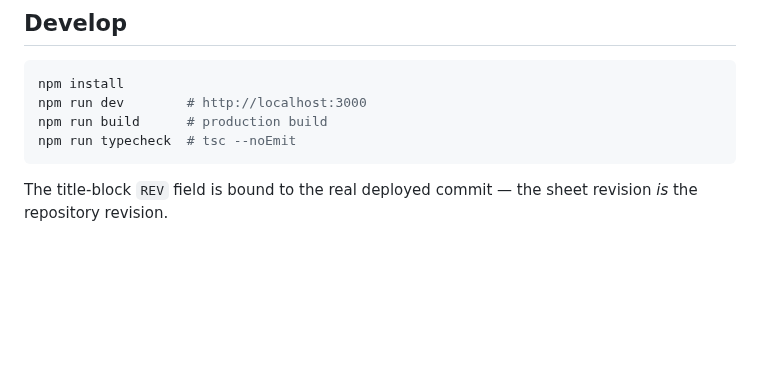
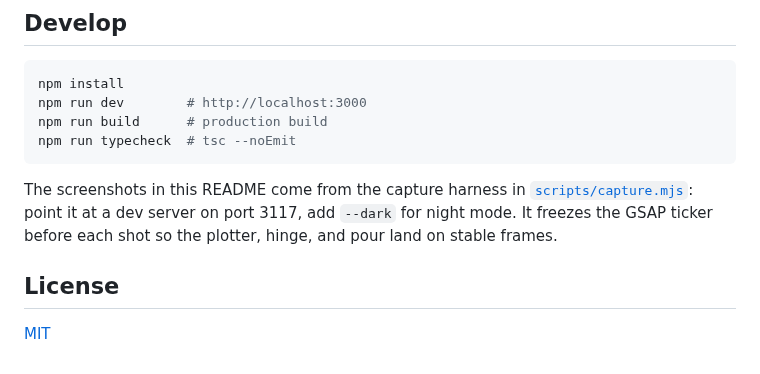
Before and after one commit to ryanportfolio/fullbuild.ai, a Markdown page: README.md, the part around one of its changes. Drawn GitHub-style; blank space fills up the shorter version.

````diff
--- a/README.md
+++ b/README.md
@@ -51,5 +77,11 @@ npm run build      # production build
 npm run typecheck  # tsc --noEmit
 ```
 
-The title-block `REV` field is bound to the real deployed commit — the sheet
-revision _is_ the repository revision.
+The screenshots in this README come from the capture harness in
+[`scripts/capture.mjs`](scripts/capture.mjs): point it at a dev server on
+port 3117, add `--dark` for night mode. It freezes the GSAP ticker before
+each shot so the plotter, hinge, and pour land on stable frames.
+
+## License
+
+[MIT](LICENSE)
````
Also changed, not shown: other parts of README.md (+53 -27 lines), .github/readme/social-preview.png (added), .github/readme/stage-01-idea.png (added), .github/readme/stage-02-design-night.png (added), .github/readme/stage-03-engineering.png (added), .github/readme/stage-04-shipped.png (added).
